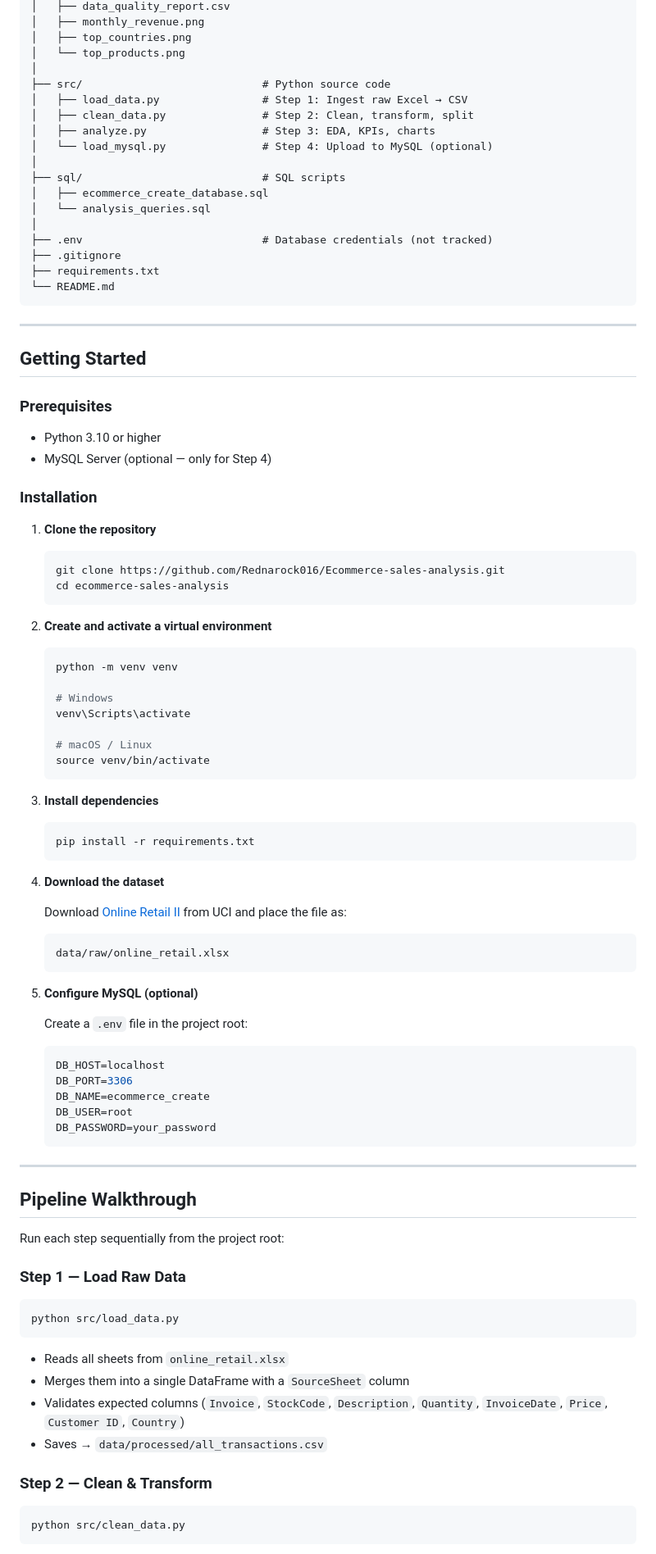
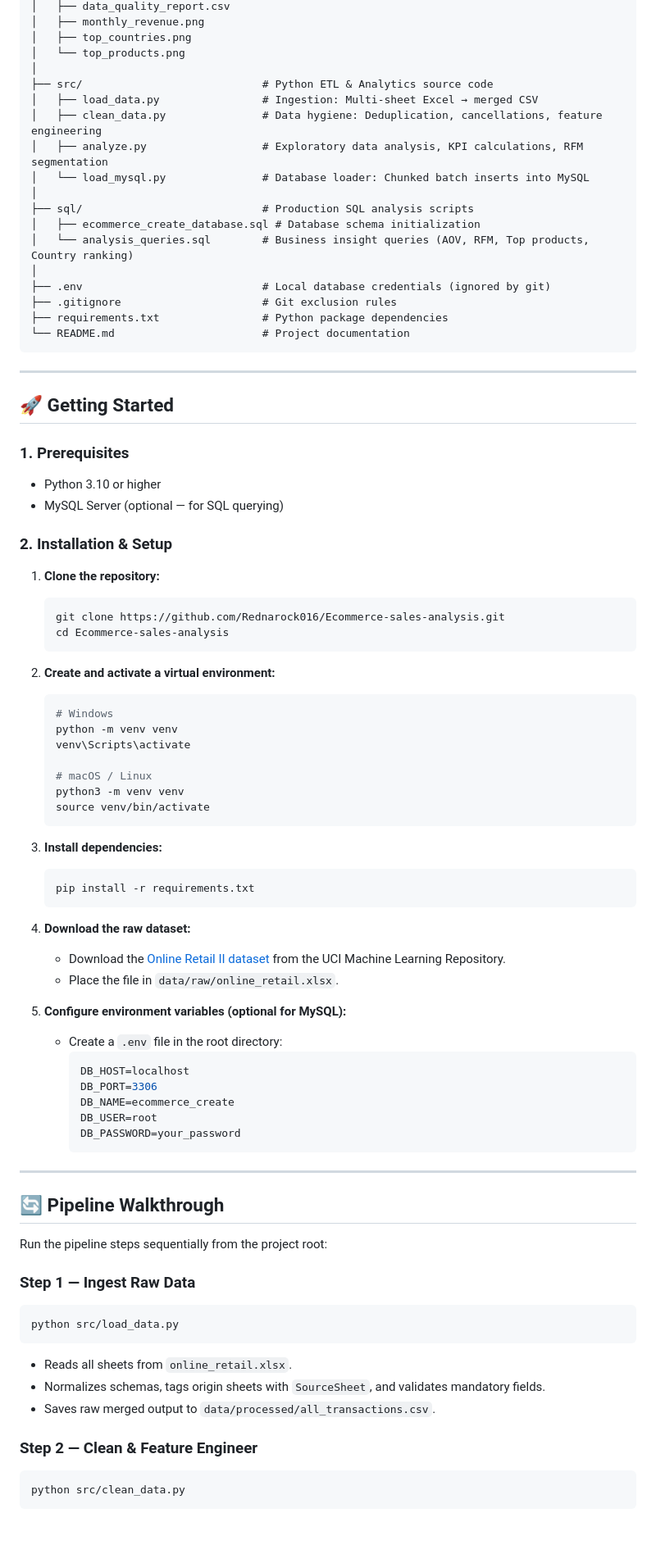
Before and after one commit to Rednarock016/Ecommerce-sales-analysis, a Markdown page: README.md, the part around one of its changes. Shown at 82% size. Drawn GitHub-style; blank space fills up the shorter version.

````diff
--- a/README.md
+++ b/README.md
@@ -96,97 +131,83 @@ ecommerce-sales-analysis/
 │   ├── top_countries.png
 │   └── top_products.png
 │
-├── src/                            # Python source code
-│   ├── load_data.py                # Step 1: Ingest raw Excel → CSV
-│   ├── clean_data.py               # Step 2: Clean, transform, split
-│   ├── analyze.py                  # Step 3: EDA, KPIs, charts
-│   └── load_mysql.py               # Step 4: Upload to MySQL (optional)
+├── src/                            # Python ETL & Analytics source code
+│   ├── load_data.py                # Ingestion: Multi-sheet Excel → merged CSV
+│   ├── clean_data.py               # Data hygiene: Deduplication, cancellations, feature engineering
+│   ├── analyze.py                  # Exploratory data analysis, KPI calculations, RFM segmentation
+│   └── load_mysql.py               # Database loader: Chunked batch inserts into MySQL
 │
-├── sql/                            # SQL scripts
-│   ├── ecommerce_create_database.sql
-│   └── analysis_queries.sql
+├── sql/                            # Production SQL analysis scripts
+│   ├── ecommerce_create_database.sql # Database schema initialization
+│   └── analysis_queries.sql        # Business insight queries (AOV, RFM, Top products, Country ranking)
 │
-├── .env                            # Database credentials (not tracked)
-├── .gitignore
-├── requirements.txt
-└── README.md
+├── .env                            # Local database credentials (ignored by git)
+├── .gitignore                      # Git exclusion rules
+├── requirements.txt                # Python package dependencies
+└── README.md                       # Project documentation
 ```
 
 ---
 
-## Getting Started
+## 🚀 Getting Started
 
-### Prerequisites
+### 1. Prerequisites
+- Python 3.10 or higher
+- MySQL Server (optional — for SQL querying)
 
-- Python 3.10 or higher
-- MySQL Server (optional — only for Step 4)
+### 2. Installation & Setup
 
-### Installation
-
-1. **Clone the repository**
-
+1. **Clone the repository:**
    ```bash
    git clone https://github.com/Rednarock016/Ecommerce-sales-analysis.git
-   cd ecommerce-sales-analysis
+   cd Ecommerce-sales-analysis
    ```
 
-2. **Create and activate a virtual environment**
-
+2. **Create and activate a virtual environment:**
    ```bash
+   # Windows
    python -m venv venv
-
-   # Windows
    venv\Scripts\activate
 
    # macOS / Linux
+   python3 -m venv venv
    source venv/bin/activate
    ```
 
-3. **Install dependencies**
-
+3. **Install dependencies:**
    ```bash
    pip install -r requirements.txt
    ```
 
-4. **Download the dataset**
+4. **Download the raw dataset:**
+   - Download the [Online Retail II dataset](https://archive.ics.uci.edu/dataset/502/online+retail+ii) from the UCI Machine Learning Repository.
+   - Place the file in `data/raw/online_retail.xlsx`.
 
-   Download [Online Retail II](https://archive.ics.uci.edu/dataset/502/online+retail+ii) from UCI and place the file as:
-
-   ```
-   data/raw/online_retail.xlsx
-   ```
-
-5. **Configure MySQL (optional)**
-
-   Create a `.env` file in the project root:
-
-   ```env
-   DB_HOST=localhost
-   DB_PORT=3306
-   DB_NAME=ecommerce_create
-   DB_USER=root
-   DB_PASSWORD=your_password
-   ```
+5. **Configure environment variables (optional for MySQL):**
+   - Create a `.env` file in the root directory:
+     ```env
+     DB_HOST=localhost
+     DB_PORT=3306
+     DB_NAME=ecommerce_create
+     DB_USER=root
+     DB_PASSWORD=your_password
+     ```
 
 ---
 
-## Pipeline Walkthrough
+## 🔄 Pipeline Walkthrough
 
-Run each step sequentially from the project root:
+Run the pipeline steps sequentially from the project root:
 
-### Step 1 — Load Raw Data
-
+### Step 1 — Ingest Raw Data
 ```bash
 python src/load_data.py
 ```
+- Reads all sheets from `online_retail.xlsx`.
+- Normalizes schemas, tags origin sheets with `SourceSheet`, and validates mandatory fields.
+- Saves raw merged output to `data/processed/all_transactions.csv`.
 
-- Reads all sheets from `online_retail.xlsx`
-- Merges them into a single DataFrame with a `SourceSheet` column
-- Validates expected columns (`Invoice`, `StockCode`, `Description`, `Quantity`, `InvoiceDate`, `Price`, `Customer ID`, `Country`)
-- Saves → `data/processed/all_transactions.csv`
-
-### Step 2 — Clean & Transform
-
+### Step 2 — Clean & Feature Engineer
 ```bash
 python src/clean_data.py
 ```
````
Also changed, not shown: other parts of README.md (+106 -104 lines), assets/dashboard.png (added).
